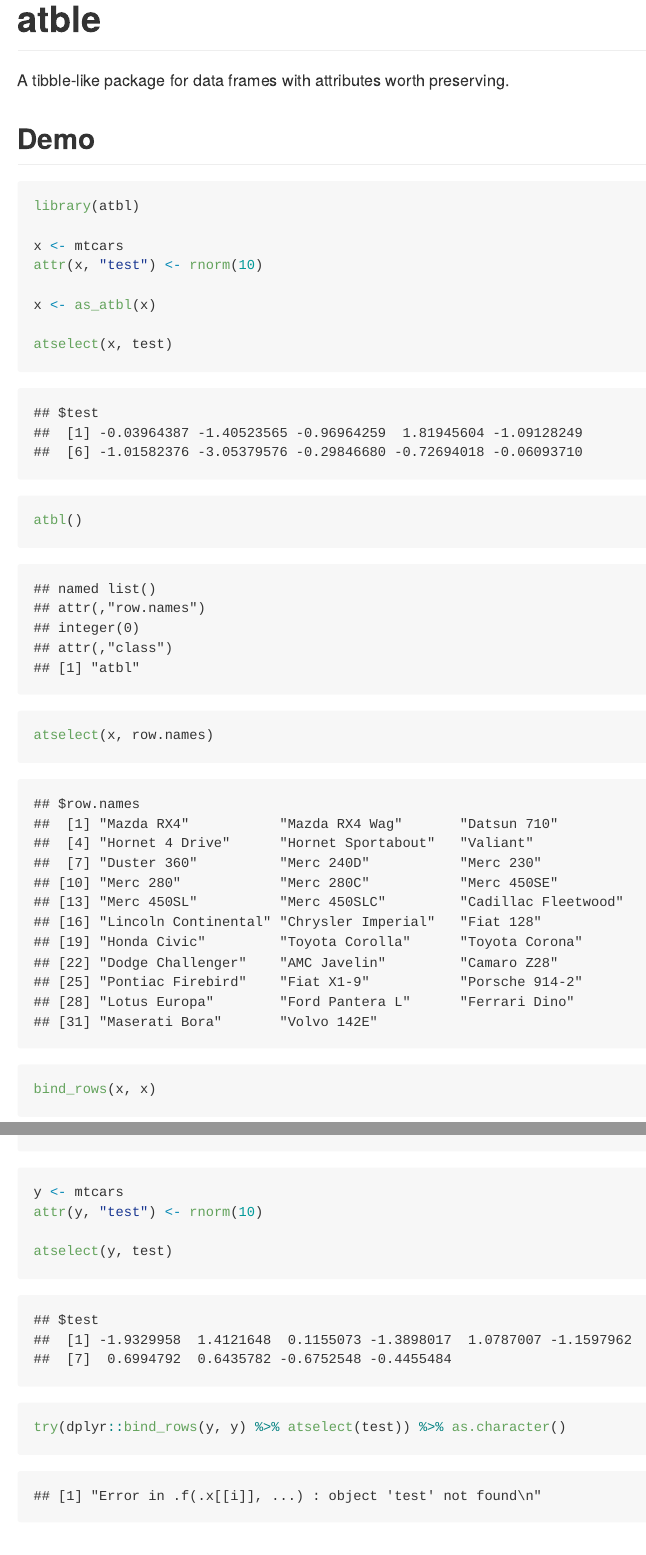
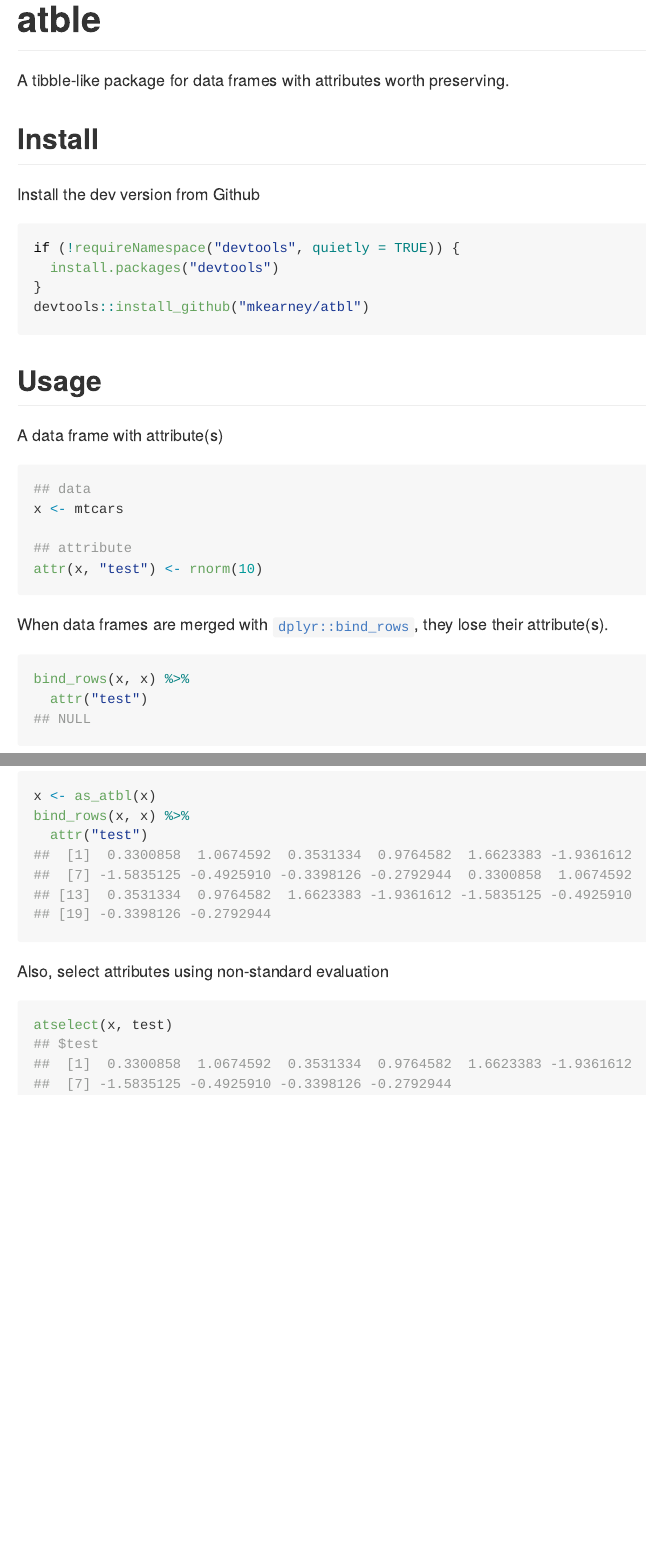
Before and after one commit to mkearney/attrbl, an R Markdown document (README.Rmd): the page in a window 1100 px wide, from its top, and a second part further down, joined at a grey line. The pictures show the output file README.md that the author committed with the source, drawn offline in the style of GitHub.

Commit message:
improved readme

````diff
--- a/README.Rmd
+++ b/README.Rmd
@@ -4,25 +4,13 @@ output: github_document
 ---
 
 ```{r setup, include=FALSE}
-knitr::opts_chunk$set(echo = TRUE)
+knitr::opts_chunk$set(echo = TRUE, collapse = TRUE)
+library(atbl)
 ```
 
 A tibble-like package for data frames with attributes worth preserving.
 
-## Demo
+## Install
 
-```{r}
-library(atbl)
+Install the dev version from Github
 
-x <- mtcars
-attr(x, "test") <- rnorm(10)
-
-x <- as_atbl(x)
-
-atselect(x, test)
-
-atbl()
-
-atselect(x, row.names)
-
-bind_rows(x, x)
@@ -32,9 +17,25 @@ bind_rows(x, x) %>% atselect(test)
-y <- mtcars
-attr(y, "test") <- rnorm(10)
-
-atselect(y, test)
-try(dplyr::bind_rows(y, y) %>% atselect(test)) %>% as.character()
+```{r, eval = FALSE}
+if (!requireNamespace("devtools", quietly = TRUE)) {
+  install.packages("devtools")
+}
+devtools::install_github("mkearney/atbl")
 ```
 
 
-## Tidy evaluation
+## Usage
+
+A data frame with attribute(s)
+
+```{r}
+## data
+x <- mtcars
+
+## attribute
+attr(x, "test") <- rnorm(10)
+```
+
+When data frames are merged with [`dplyr::bind_rows`](https://github.com/tidyverse/dplyr), they lose their attribute(s).
+
+```{r}
+bind_rows(x, x) %>%
+  attr("test")
@@ -41,4 +46,21 @@ try(dplyr::bind_rows(y, y) %>% atselect(test)) %>% as.character()
+```{r}
+x <- as_atbl(x)
+bind_rows(x, x) %>%
+  attr("test")
+```
+
+Also, select attributes using non-standard evaluation
+
+```{r}
+atselect(x, test)
+```
+
+
+<!--
+## Tidy evaluation reading materials
 
 + [Slides: Tidy Eval Hygienic FEXPRS](https://www.r-project.org/dsc/2017/slides/tidyeval-hygienic-fexprs.pdf)
 + [Thesis](https://web.wpi.edu/Pubs/ETD/Available/etd-090110-124904/unrestricted/jshutt.pdf)
 + [Blog post](http://www.onceupondata.com/2017/08/12/my-first-steps-into-the-world-of-tidyeval/)
+
+-->
````
Also changed, not shown: README.md, README.Rmd (7 more changed lines).
